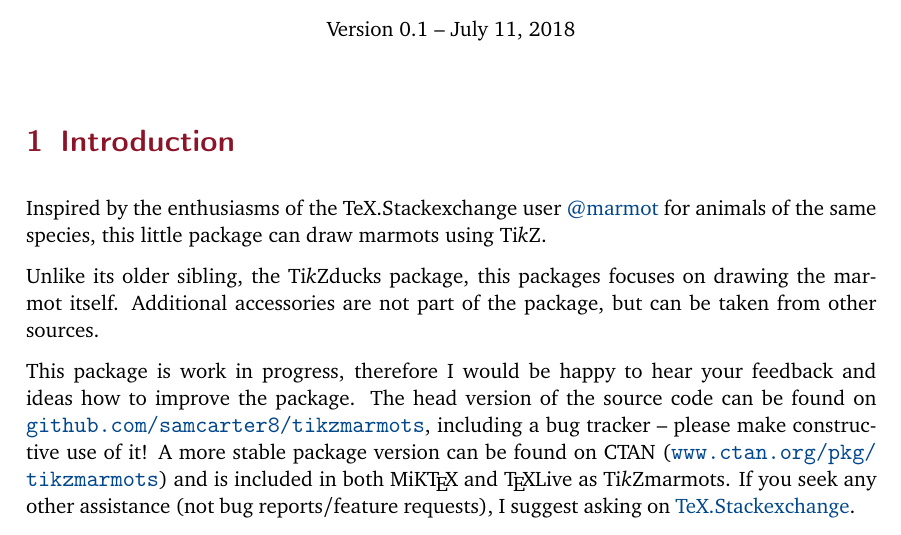
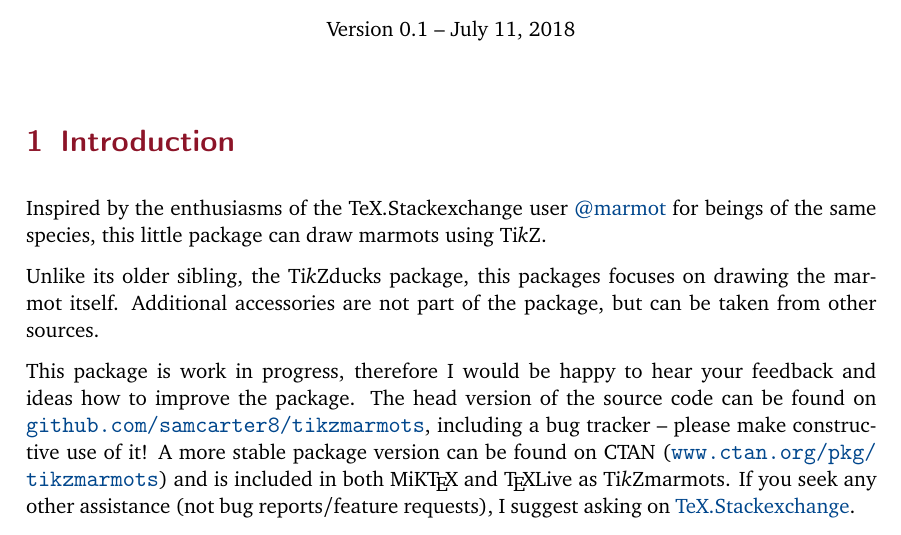
Before and after one commit to samcarter/tikzmarmots, a LaTeX document (tikzmarmots-doc.tex): part of page 1 of 4, cut so that both start at the same text. Compiled offline with pdfLaTeX.

Commit message:
https://chat.stackexchange.com/transcript/message/45590513#45590513

```diff
--- a/tikzmarmots-doc.tex
+++ b/tikzmarmots-doc.tex
@@ -122,7 +122,7 @@
 \section{Introduction}
 \label{intro}
 
-Inspired by the enthusiasms of the TeX.Stackexchange user \href{https://tex.stackexchange.com/users/121799/marmot}{@marmot} for animals of the same species, this little package can draw marmots using \TikZ.
+Inspired by the enthusiasms of the TeX.Stackexchange user \href{https://tex.stackexchange.com/users/121799/marmot}{@marmot} for beings of the same species, this little package can draw marmots using \TikZ.
 
 Unlike its older sibling, the \tikzducks package, this packages focuses on drawing the marmot itself. Additional accessories are not part of the package, but can be taken from other sources.
 
```
